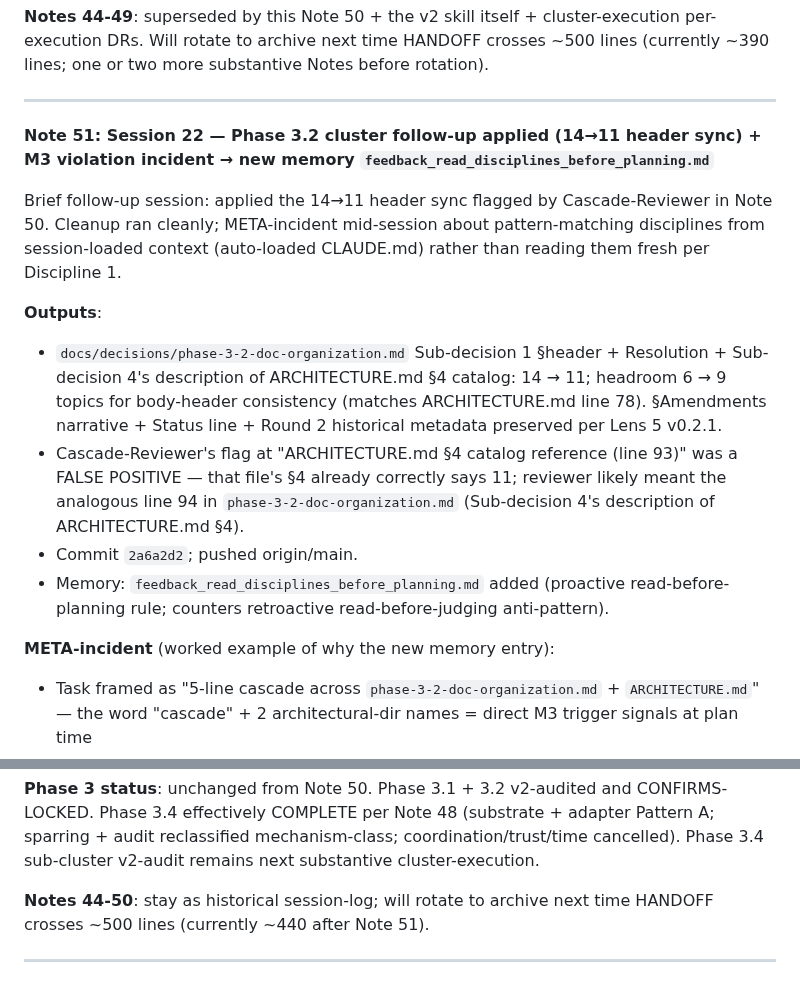
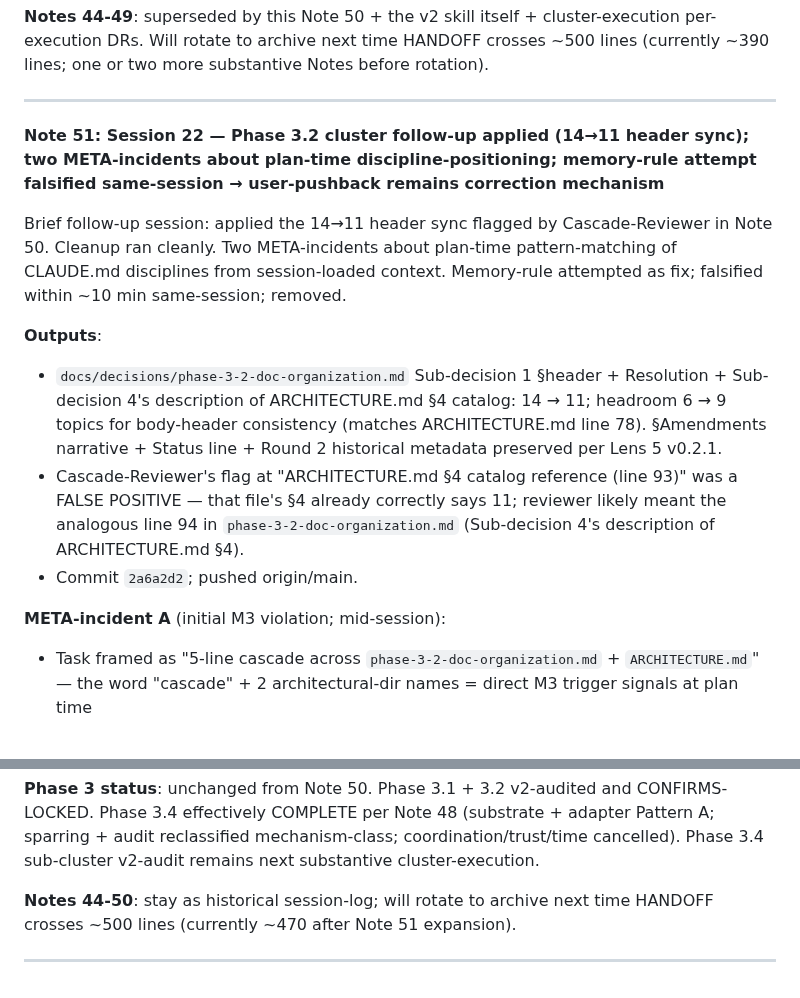
Before and after one commit to Gunther-Schulz/ai-bureau, a Markdown page: HANDOFF.md, 2 parts joined by grey strips. Rendered like a GitHub page.

```diff
--- a/HANDOFF.md
+++ b/HANDOFF.md
@@ -384,17 +384,16 @@ User confirmed all en bloc.
 
 ---
 
-**Note 51: Session 22 — Phase 3.2 cluster follow-up applied (14→11 header sync) + M3 violation incident → new memory `feedback_read_disciplines_before_planning.md`**
+**Note 51: Session 22 — Phase 3.2 cluster follow-up applied (14→11 header sync); two META-incidents about plan-time discipline-positioning; memory-rule attempt falsified same-session → user-pushback remains correction mechanism**
 
-Brief follow-up session: applied the 14→11 header sync flagged by Cascade-Reviewer in Note 50. Cleanup ran cleanly; META-incident mid-session about pattern-matching disciplines from session-loaded context (auto-loaded CLAUDE.md) rather than reading them fresh per Discipline 1.
+Brief follow-up session: applied the 14→11 header sync flagged by Cascade-Reviewer in Note 50. Cleanup ran cleanly. Two META-incidents about plan-time pattern-matching of CLAUDE.md disciplines from session-loaded context. Memory-rule attempted as fix; falsified within ~10 min same-session; removed.
 
 **Outputs**:
 - `docs/decisions/phase-3-2-doc-organization.md` Sub-decision 1 §header + Resolution + Sub-decision 4's description of ARCHITECTURE.md §4 catalog: 14 → 11; headroom 6 → 9 topics for body-header consistency (matches ARCHITECTURE.md line 78). §Amendments narrative + Status line + Round 2 historical metadata preserved per Lens 5 v0.2.1.
 - Cascade-Reviewer's flag at "ARCHITECTURE.md §4 catalog reference (line 93)" was a FALSE POSITIVE — that file's §4 already correctly says 11; reviewer likely meant the analogous line 94 in `phase-3-2-doc-organization.md` (Sub-decision 4's description of ARCHITECTURE.md §4).
 - Commit `2a6a2d2`; pushed origin/main.
-- Memory: `feedback_read_disciplines_before_planning.md` added (proactive read-before-planning rule; counters retroactive read-before-judging anti-pattern).
 
-**META-incident** (worked example of why the new memory entry):
+**META-incident A** (initial M3 violation; mid-session):
 - Task framed as "5-line cascade across `phase-3-2-doc-organization.md` + `ARCHITECTURE.md`" — the word "cascade" + 2 architectural-dir names = direct M3 trigger signals at plan time
 - Main-session pattern: committed "no sub-agent dispatch warranted" → self-corrected toward sub-agent dispatch (still without reading M3 fresh) → user interrupted ("continue" = main-session execution OK) → completed work → closing message re-justified ("M3 was codified for cascade-mode-load-failure conditions; tiny pre-validated mechanical cleanups don't replicate that risk profile") — STILL without reading M3 fresh
 - 3 wrong positions on M3 in a row, all from session-loaded-context pattern-match rather than Read-tool fresh read
@@ -423,6 +441,6 @@ Brief follow-up session: applied the 14→11 header sync flagged by Cascade-Revi
 
 **Phase 3 status**: unchanged from Note 50. Phase 3.1 + 3.2 v2-audited and CONFIRMS-LOCKED. Phase 3.4 effectively COMPLETE per Note 48 (substrate + adapter Pattern A; sparring + audit reclassified mechanism-class; coordination/trust/time cancelled). Phase 3.4 sub-cluster v2-audit remains next substantive cluster-execution.
 
-**Notes 44-50**: stay as historical session-log; will rotate to archive next time HANDOFF crosses ~500 lines (currently ~440 after Note 51).
+**Notes 44-50**: stay as historical session-log; will rotate to archive next time HANDOFF crosses ~500 lines (currently ~470 after Note 51 expansion).
 
 ---
```
Also changed, not shown: other parts of HANDOFF.md (+27 -8 lines).
